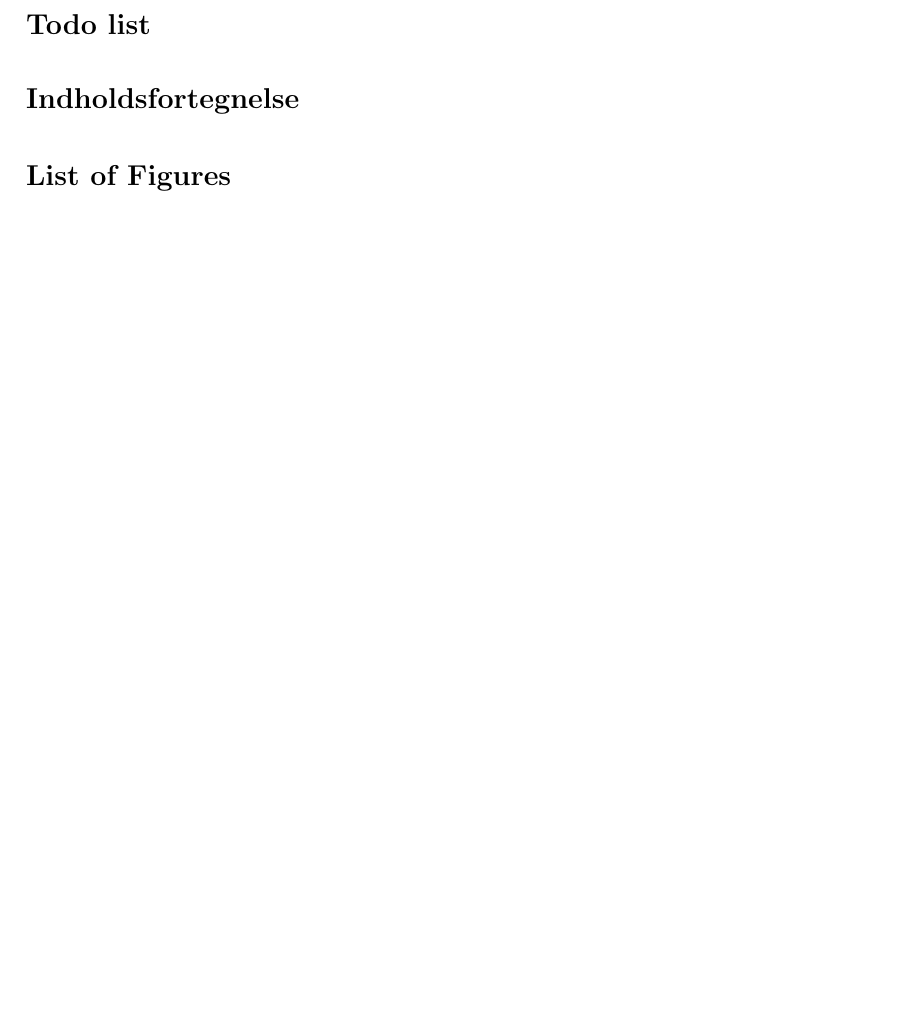
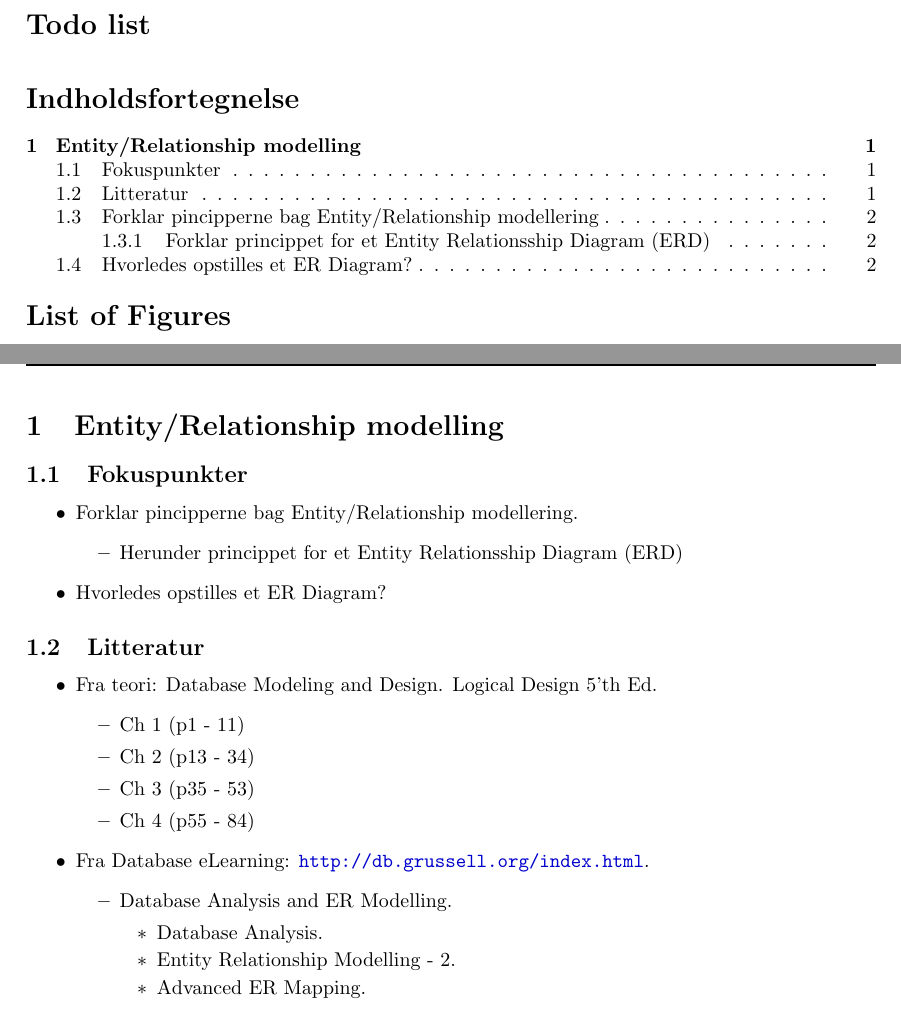
Before and after one commit to BjornNorgaard/I4DAB, a LaTeX document (Eksamen/Disposition/Databaser - Dispositioner.tex, which reads Eksamen/Disposition/docs/spm1.tex): part of page 2 of 2 before the commit and two parts of pages 2 and 3 of 4 after it, the two joined at a grey line, cut so that both start at the same text, the shorter picture padded with empty space. Compiled offline with pdfLaTeX.

Commit message:
first setup for spm 1 almost done

```diff
--- /dev/null
+++ b/Eksamen/Disposition/docs/spm1.tex
@@ -0,0 +1,28 @@
+\section{Entity/Relationship modelling}
+
+\subsection{Fokuspunkter}
+\begin{itemize}
+	\item Forklar pincipperne bag Entity/Relationship modellering.
+	\begin{itemize}
+		\item Herunder princippet for et Entity Relationsship Diagram (ERD)
+	\end{itemize}
+	\item Hvorledes opstilles et ER Diagram?
+\end{itemize}
+
+\subsection{Litteratur}
+\begin{itemize}
+	\item Fra teori: Database Modeling and Design. Logical Design 5'th Ed.
+	\begin{itemize}
+		\item Ch 1 (p1 - 11)
+		\item Ch 2 (p13 - 34)
+		\item Ch 3 (p35 - 53)
+		\item Ch 4 (p55 - 84)
+	\end{itemize}
+	\item Fra Database eLearning: \url{http://db.grussell.org/index.html}.
+	\begin{itemize}
+		\item Database Analysis and ER Modelling.
+		\begin{itemize}
+			\item Database Analysis.
+			\item Entity Relationship Modelling - 2.
+			\item Advanced ER Mapping.
+		\end{itemize}
```
Also changed, not shown: Eksamen/Disposition/Databaser - Dispositioner.tex (+17 -1 lines), Eksamen/Disposition/docs/spm1.tex (17 more changed lines).
